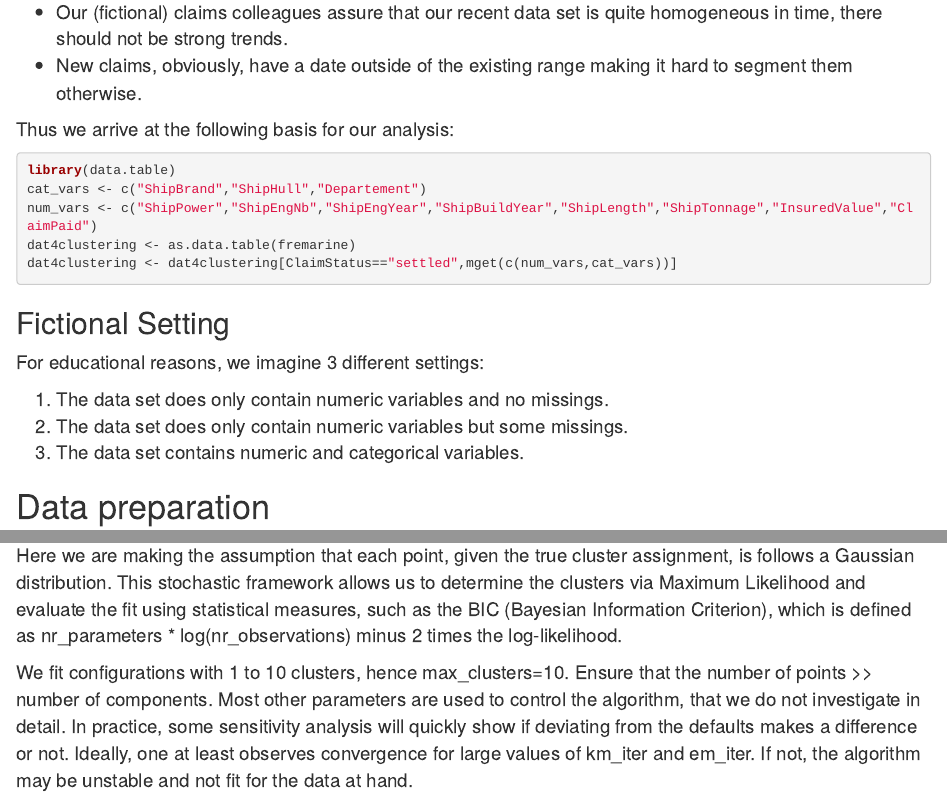
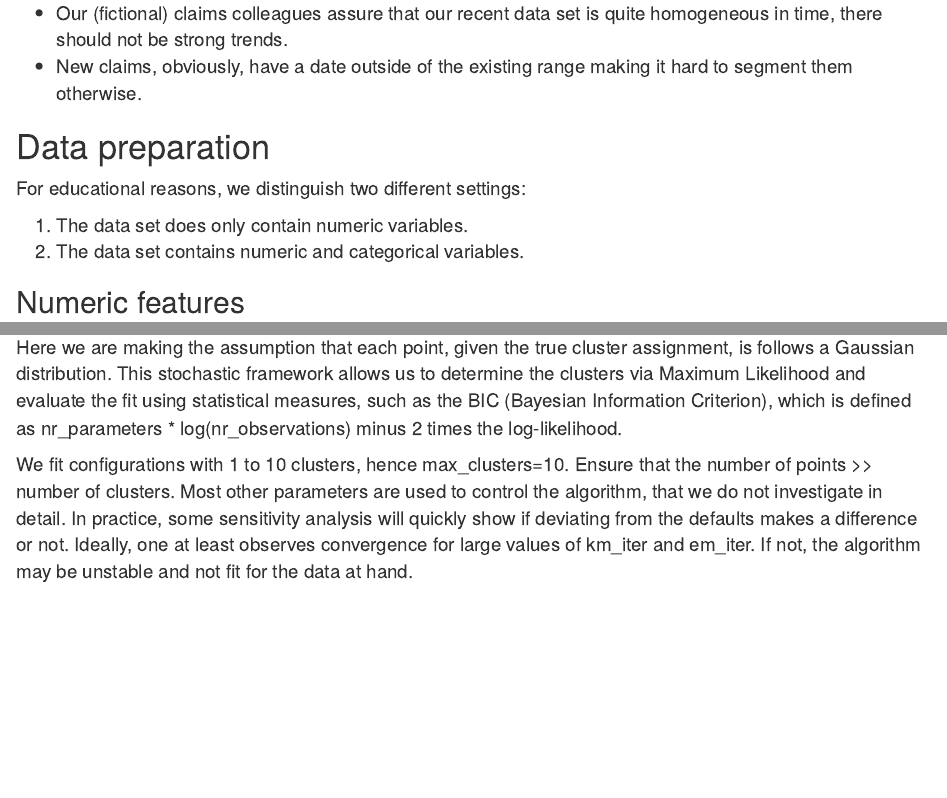
Before and after one commit to o1iv3r/EAA_material, an R Markdown document (Clustering_2/clustering_eaa_2.Rmd): the page in a window 1100 px wide, from 2110 px down before the commit and from 3060 px down after it, so that both start at the same text, and a second part further down, joined at a grey line. Rendered offline with R 4.5, knitr and Pandoc, with nearby package versions; the code chunks are not run, so their results and figures are left out.

Commit message:
small fixes

````diff
--- a/Clustering_2/clustering_eaa_2.Rmd
+++ b/Clustering_2/clustering_eaa_2.Rmd
@@ -104,27 +112,13 @@ Additionally, we decide not to use the date since:
 * Our (fictional) claims colleagues assure that our recent data set is quite homogeneous in time, there should not be strong trends.
 * New claims, obviously, have a date outside of the existing range making it hard to segment them otherwise.
 
-Thus we arrive at the following basis for our analysis:
-
-```{r, message=FALSE, warning=FALSE}
-library(data.table)
-cat_vars <- c("ShipBrand","ShipHull","Departement")
-num_vars <- c("ShipPower","ShipEngNb","ShipEngYear","ShipBuildYear","ShipLength","ShipTonnage","InsuredValue","ClaimPaid")
-dat4clustering <- as.data.table(fremarine)
-dat4clustering <- dat4clustering[ClaimStatus=="settled",mget(c(num_vars,cat_vars))]
-```
-
-
-## Fictional Setting
-
-For educational reasons, we imagine 3 different settings:
-
-1. The data set does only contain numeric variables and no missings.
-2. The data set does only contain numeric variables but some missings.
-2. The data set contains numeric and categorical variables.
 
 # Data preparation
 
+For educational reasons, we distinguish two different settings:
+
+1. The data set does only contain numeric variables.
+2. The data set contains numeric and categorical variables.
 
 ## Numeric features{.tabset}
 
@@ -261,8 +255,7 @@ Similarly as with k-means, data with mixed data types can per se be used with DB
 
 Here we are making the assumption that each point, given the true cluster assignment, is follows a Gaussian distribution. This stochastic framework allows us to determine the clusters via Maximum Likelihood and evaluate the fit using statistical measures, such as the BIC (Bayesian Information Criterion), which is defined as nr_parameters * log(nr_observations) minus 2 times the log-likelihood.
 
-We fit configurations with 1 to 10 clusters, hence max_clusters=10. Ensure that the number of points >> number of components.
-Most other parameters are used to control the algorithm, that we do not investigate in detail. In practice, some sensitivity analysis will quickly show if deviating from the defaults makes a difference or not. Ideally, one at least observes convergence for large values of km_iter and em_iter. If not, the algorithm may be unstable and not fit for the data at hand.
+We fit configurations with 1 to 10 clusters, hence max_clusters=10. Ensure that the number of points >> number of clusters. Most other parameters are used to control the algorithm, that we do not investigate in detail. In practice, some sensitivity analysis will quickly show if deviating from the defaults makes a difference or not. Ideally, one at least observes convergence for large values of km_iter and em_iter. If not, the algorithm may be unstable and not fit for the data at hand.
 
 
 ```{r, message=FALSE}
````
Also changed, not shown: Clustering_2/clustering_eaa_2.Rmd (18 more changed lines).
